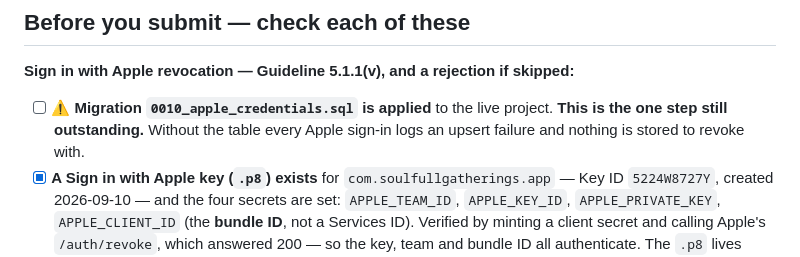
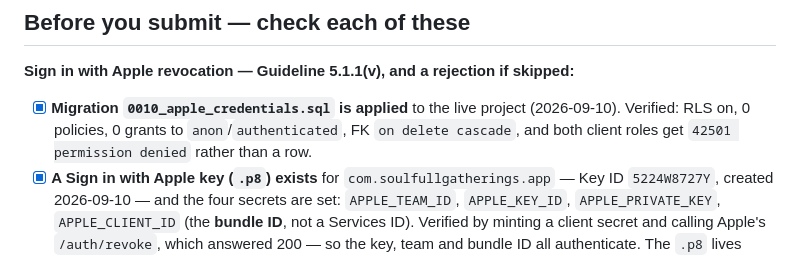
Before and after one commit to HugoDeSanti/soulfull-ios, a Markdown page: docs/APP-REVIEW-NOTES.md, the part around the change. Rendered like a GitHub page.

```diff
--- a/docs/APP-REVIEW-NOTES.md
+++ b/docs/APP-REVIEW-NOTES.md
@@ -76,10 +76,10 @@ If a reviewer still queries it, the honest answer is in the notes block below.
 
 **Sign in with Apple revocation — Guideline 5.1.1(v), and a rejection if skipped:**
 
-- [ ] ⚠️ **Migration `0010_apple_credentials.sql` is applied** to the live
-      project. **This is the one step still outstanding.** Without the table
-      every Apple sign-in logs an upsert failure and nothing is stored to
-      revoke with.
+- [x] **Migration `0010_apple_credentials.sql` is applied** to the live
+      project (2026-09-10). Verified: RLS on, 0 policies, 0 grants to
+      `anon`/`authenticated`, FK `on delete cascade`, and both client roles get
+      `42501 permission denied` rather than a row.
 - [x] **A Sign in with Apple key (`.p8`) exists** for `com.soulfullgatherings.app`
       — Key ID `5224W8727Y`, created 2026-09-10 — and the four secrets are set:
       `APPLE_TEAM_ID`, `APPLE_KEY_ID`, `APPLE_PRIVATE_KEY`, `APPLE_CLIENT_ID`
```
Also changed, not shown: CLAUDE.md (+4 -4 lines).
